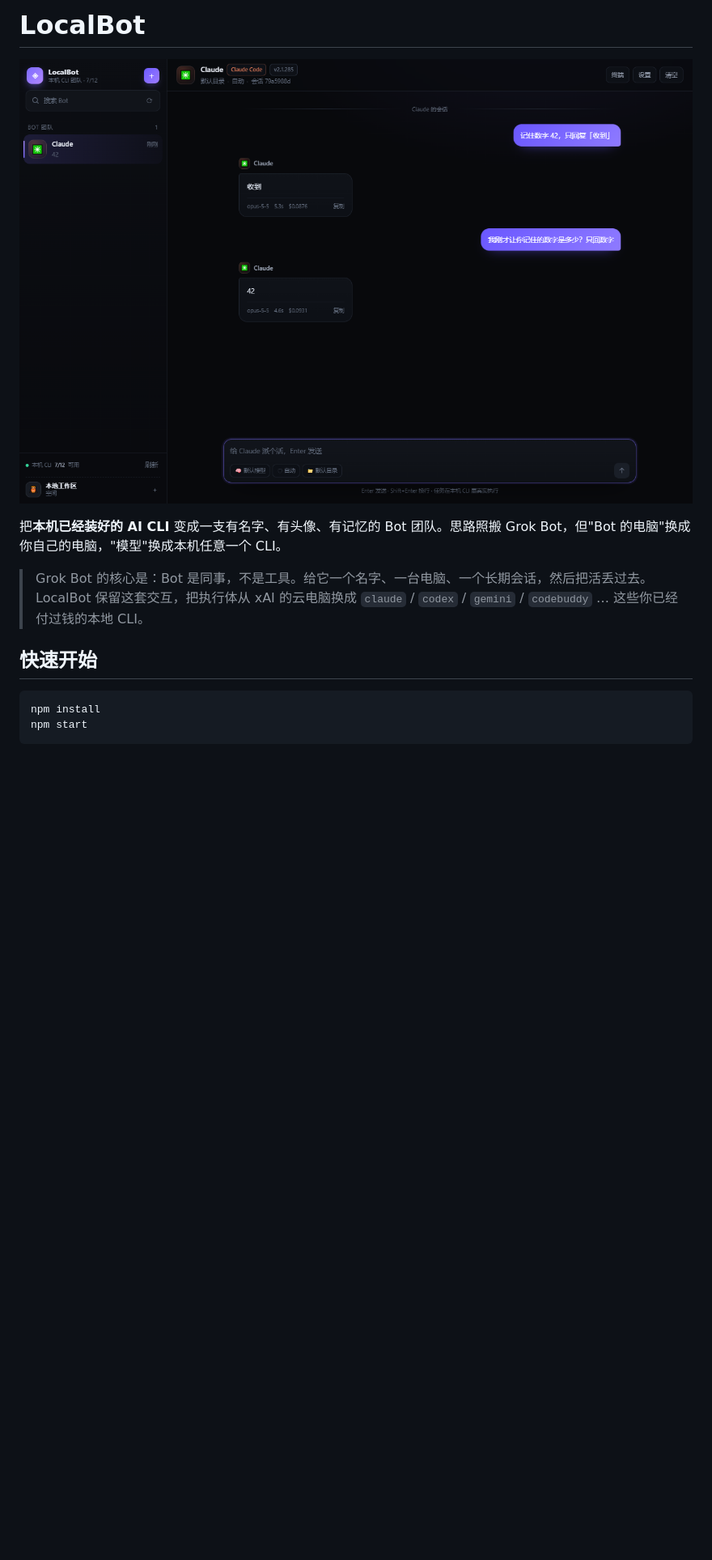
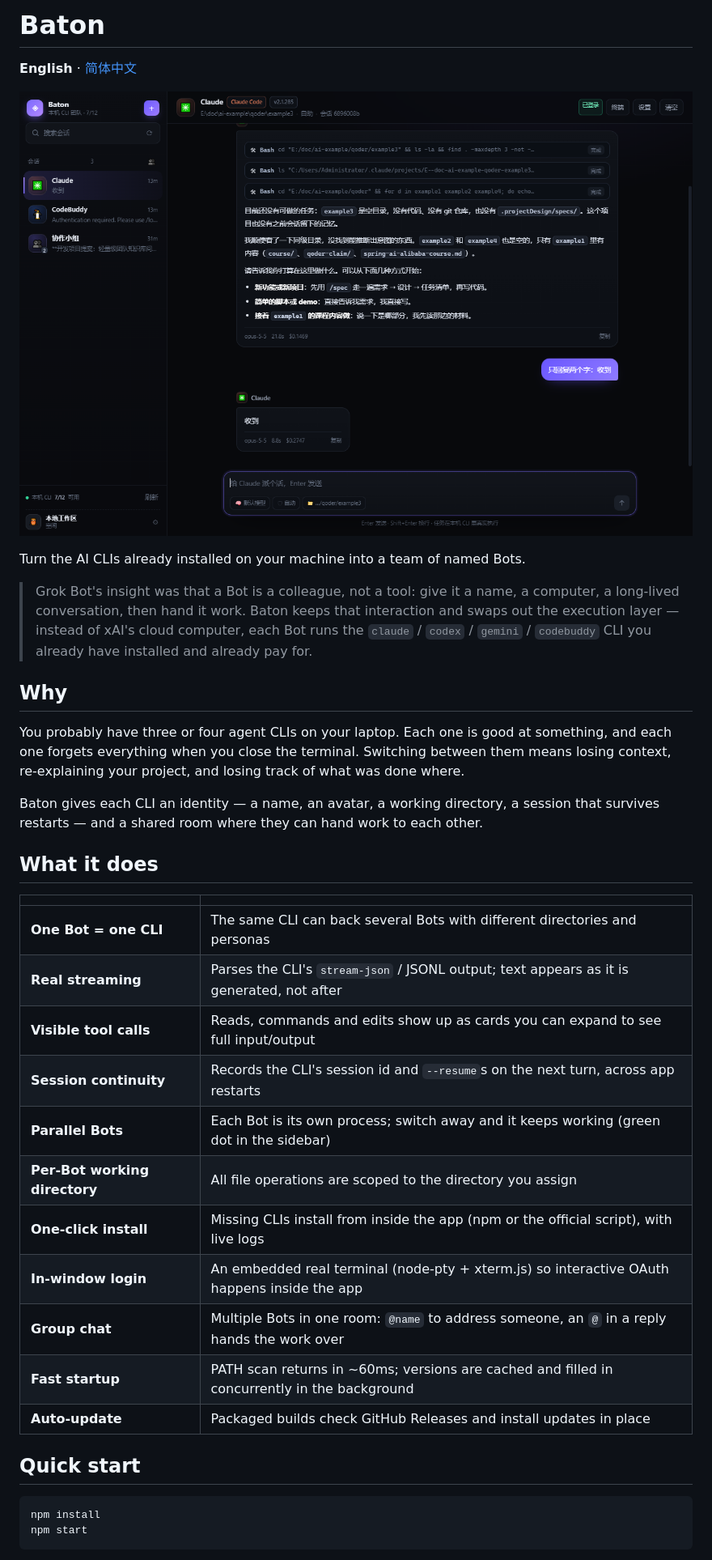
Before and after one commit to m2lan/baton, a Markdown page: README.md, the part around the change printed below. Shown: that part at 81% size. GitHub-like rendering; pictures changed too: assets/preview.png; blank space fills up the shorter version.

````diff
--- a/README.md
+++ b/README.md
@@ -1,13 +1,37 @@
-# LocalBot
+# Baton
+
+**English** · [简体中文](README.zh-CN.md)
 
 ![preview](assets/preview.png)
 
-把**本机已经装好的 AI CLI** 变成一支有名字、有头像、有记忆的 Bot 团队。思路照搬 Grok Bot，但"Bot 的电脑"换成你自己的电脑，"模型"换成本机任意一个 CLI。
+Turn the AI CLIs already installed on your machine into a team of named Bots.
 
-> Grok Bot 的核心是：Bot 是同事，不是工具。给它一个名字、一台电脑、一个长期会话，然后把活丢过去。
-> LocalBot 保留这套交互，把执行体从 xAI 的云电脑换成 `claude` / `codex` / `gemini` / `codebuddy` … 这些你已经付过钱的本地 CLI。
+> Grok Bot's insight was that a Bot is a colleague, not a tool: give it a name, a computer, a long-lived conversation, then hand it work.
+> Baton keeps that interaction and swaps out the execution layer — instead of xAI's cloud computer, each Bot runs the `claude` / `codex` / `gemini` / `codebuddy` CLI you already have installed and already pay for.
 
-## 快速开始
+## Why
+
+You probably have three or four agent CLIs on your laptop. Each one is good at something, and each one forgets everything when you close the terminal. Switching between them means losing context, re-explaining your project, and losing track of what was done where.
+
+Baton gives each CLI an identity — a name, an avatar, a working directory, a session that survives restarts — and a shared room where they can hand work to each other.
+
+## What it does
+
+| | |
+| --- | --- |
+| **One Bot = one CLI** | The same CLI can back several Bots with different directories and personas |
+| **Real streaming** | Parses the CLI's `stream-json` / JSONL output; text appears as it is generated, not after |
+| **Visible tool calls** | Reads, commands and edits show up as cards you can expand to see full input/output |
+| **Session continuity** | Records the CLI's session id and `--resume`s on the next turn, across app restarts |
+| **Parallel Bots** | Each Bot is its own process; switch away and it keeps working (green dot in the sidebar) |
+| **Per-Bot working directory** | All file operations are scoped to the directory you assign |
+| **One-click install** | Missing CLIs install from inside the app (npm or the official script), with live logs |
+| **In-window login** | An embedded real terminal (node-pty + xterm.js) so interactive OAuth happens inside the app |
+| **Group chat** | Multiple Bots in one room: `@name` to address someone, an `@` in a reply hands the work over |
+| **Fast startup** | PATH scan returns in ~60ms; versions are cached and filled in concurrently in the background |
+| **Auto-update** | Packaged builds check GitHub Releases and install updates in place |
+
+## Quick start
 
 ```bash
 npm install
````
Also changed, not shown: other parts of README.md (+141 -179 lines), README.zh-CN.md (added, +286 -0 lines), 13 other files.
